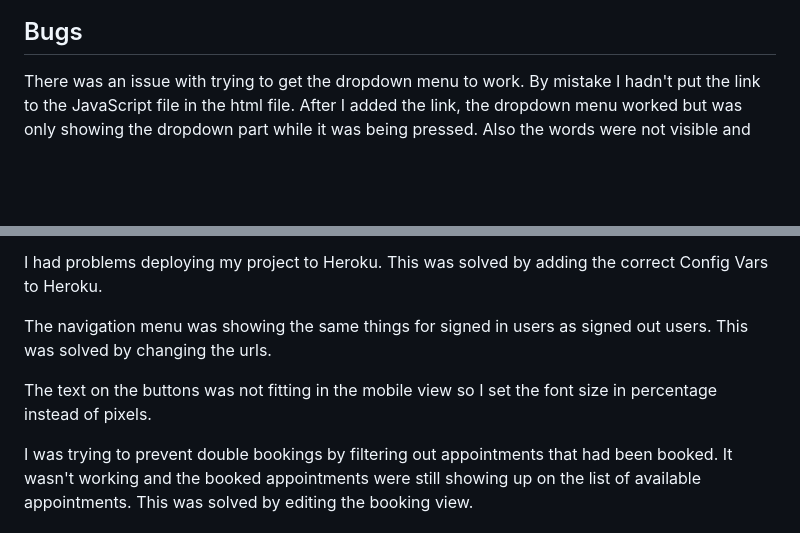
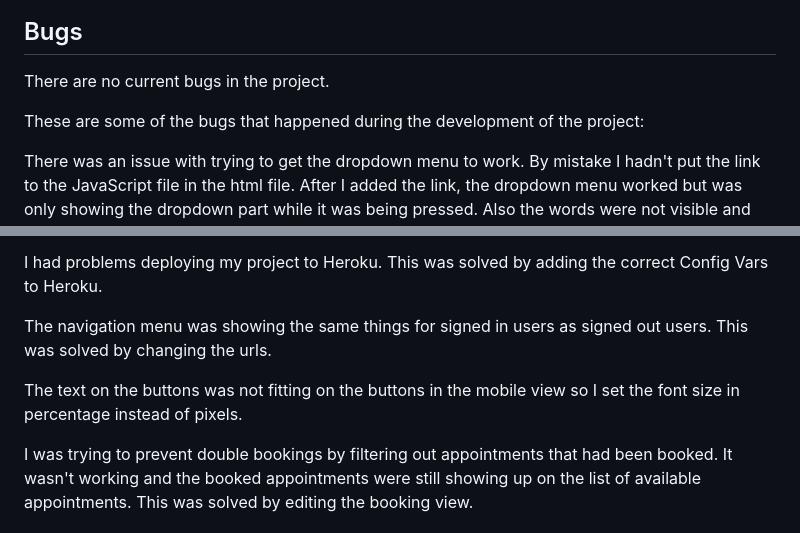
Before and after one commit to CatherineP37/project_4, a Markdown page: README.md, 2 parts joined by grey strips. GitHub-like rendering; blank space fills up the shorter version.

Commit message:
Edit Bugs section of README.md

```diff
--- a/README.md
+++ b/README.md
@@ -94,6 +94,10 @@ These are wireframes for the mobile screens.
 
 ## Bugs
 
+There are no current bugs in the project.
+
+These are some of the bugs that happened during the development of the project:
+
 There was an issue with trying to get the dropdown menu to work. By mistake I hadn't put the link to the JavaScript file in the html file. After I added the link, the dropdown menu worked but was only showing the dropdown part while it was being pressed. Also the words were not visible and the width of the dropdown was very narrow and that's probably why the words weren't on it. I solved the issue by changing the css.
 
 The header was set to position: fixed and was covering the content. To solve this I increased the size of the margin at the top of the main section.
@@ -102,7 +106,7 @@ I had problems deploying my project to Heroku. This was solved by adding the cor
 
 The navigation menu was showing the same things for signed in users as signed out users. This was solved by changing the urls.
 
-The text on the buttons was not fitting in the mobile view so I set the font size in percentage instead of pixels.
+The text on the buttons was not fitting on the buttons in the mobile view so I set the font size in percentage instead of pixels.
 
 I was trying to prevent double bookings by filtering out appointments that had been booked. It wasn't working and the booked appointments were still showing up on the list of available appointments. This was solved by editing the booking view.
 
```
